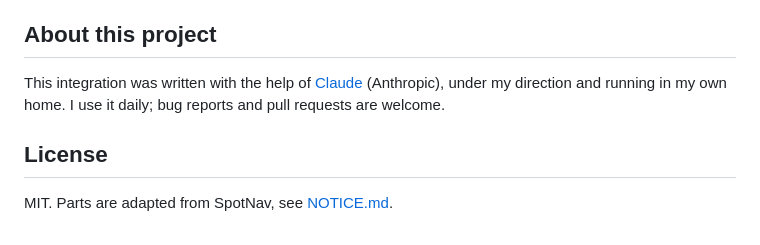
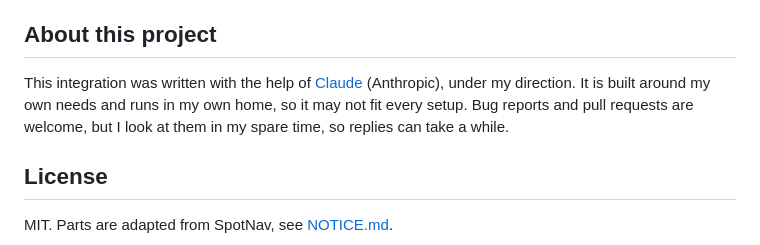
Before and after one commit to patrikron/waterheater-planner-home-assistant, a Markdown page: README.md, the part around the change. Drawn GitHub-style.

```diff
--- a/README.md
+++ b/README.md
@@ -435,8 +435,9 @@ the HACS validation on every push, and a release builds a zip of the integration
 
 ## About this project
 
-This integration was written with the help of [Claude](https://claude.ai) (Anthropic), under my direction and
-running in my own home. I use it daily; bug reports and pull requests are welcome.
+This integration was written with the help of [Claude](https://claude.ai) (Anthropic), under my direction.
+It is built around my own needs and runs in my own home, so it may not fit every setup. Bug reports and pull
+requests are welcome, but I look at them in my spare time, so replies can take a while.
 
 ## License
 
```
Also changed, not shown: README.sv.md (+3 -2 lines).
